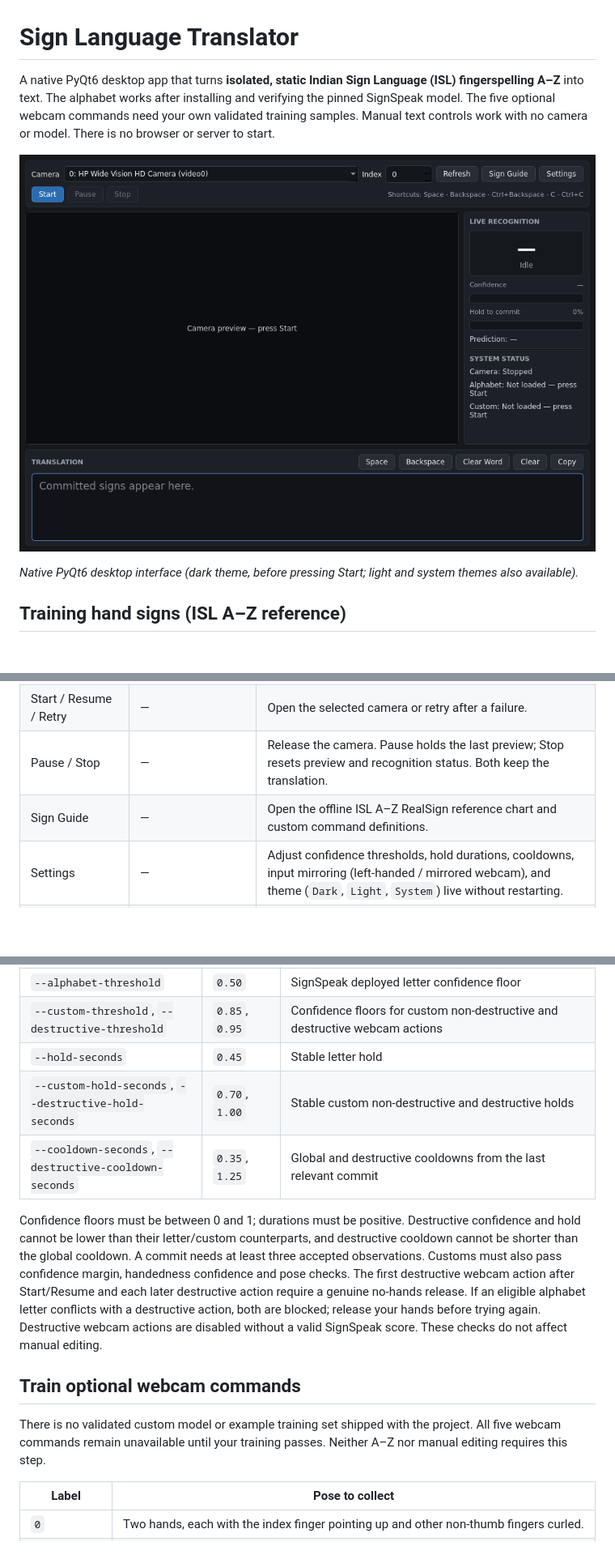
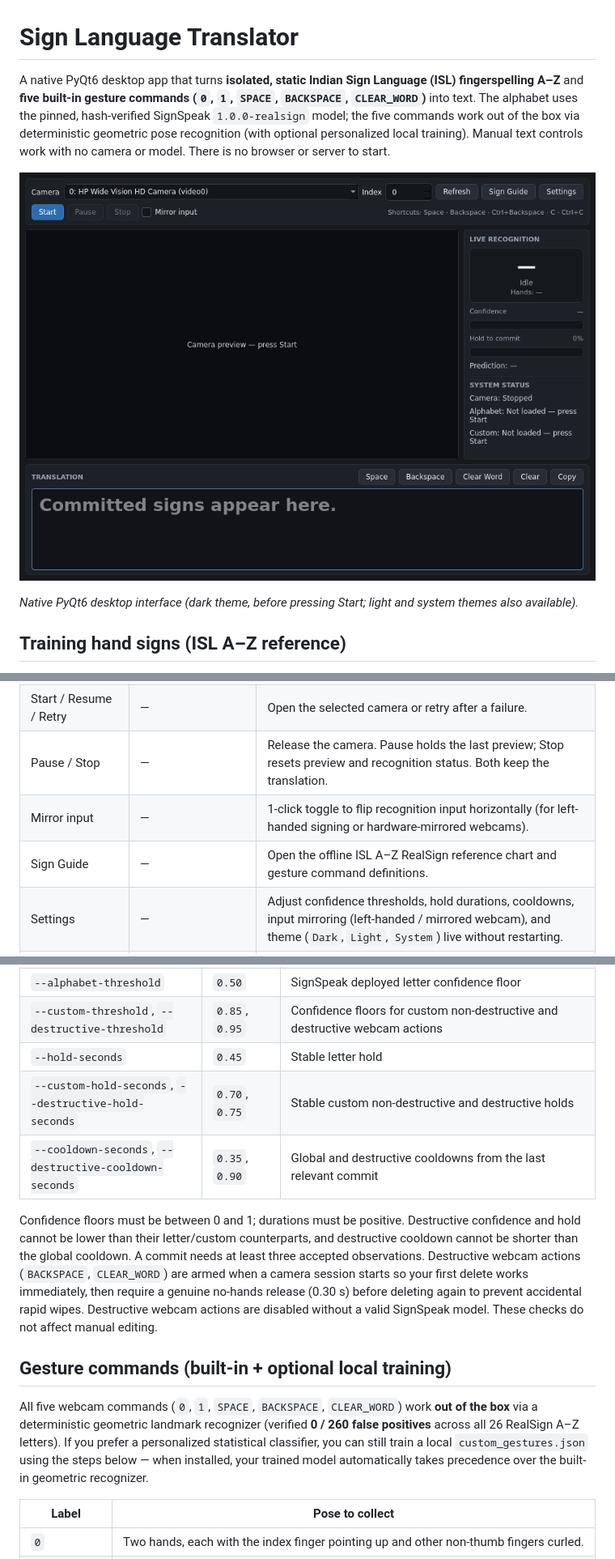
Before and after one commit to prabal009/Sign-Language-Translator, a Markdown page: README.md, 3 parts joined by grey strips. Shown at 81% size. GitHub-like rendering; pictures changed too: docs/native-ui.png; blank space fills up the shorter version.

Commit message:
Improve two-hand and side-angle tracking, add built-in geometric gesture commands, probability smoothing, and high-visibility HUD/output

```diff
--- a/README.md
+++ b/README.md
@@ -1,6 +1,6 @@
 # Sign Language Translator
 
-A native PyQt6 desktop app that turns **isolated, static Indian Sign Language (ISL) fingerspelling A–Z** into text. The alphabet works after installing and verifying the pinned SignSpeak model. The five optional webcam commands need your own validated training samples. Manual text controls work with no camera or model. There is no browser or server to start.
+A native PyQt6 desktop app that turns **isolated, static Indian Sign Language (ISL) fingerspelling A–Z** and **five built-in gesture commands (`0`, `1`, `SPACE`, `BACKSPACE`, `CLEAR_WORD`)** into text. The alphabet uses the pinned, hash-verified SignSpeak `1.0.0-realsign` model; the five commands work out of the box via deterministic geometric pose recognition (with optional personalized local training). Manual text controls work with no camera or model. There is no browser or server to start.
 
 ![Native Sign Language Translator window with camera controls, live recognition inspector, and translation bar](docs/native-ui.png)
 
@@ -205,7 +205,8 @@ Webcam (CAP_PROP_BUFFERSIZE=1) → isolated camera process → single BGR→RGB
 | Camera chooser / Index / Refresh | `Enter` submits the index | Select a device (with friendly Linux V4L2 names when available) or manually enter a nonnegative index. Refresh updates choices without opening cameras. Selecting a new camera while live switches streams. |
 | Start / Resume / Retry | — | Open the selected camera or retry after a failure. |
 | Pause / Stop | — | Release the camera. Pause holds the last preview; Stop resets preview and recognition status. Both keep the translation. |
-| Sign Guide | — | Open the offline ISL A–Z RealSign reference chart and custom command definitions. |
+| Mirror input | — | 1-click toggle to flip recognition input horizontally (for left-handed signing or hardware-mirrored webcams). |
+| Sign Guide | — | Open the offline ISL A–Z RealSign reference chart and gesture command definitions. |
 | Settings | — | Adjust confidence thresholds, hold durations, cooldowns, input mirroring (left-handed / mirrored webcam), and theme (`Dark`, `Light`, `System`) live without restarting. |
 | Space button | `Space` | Insert one space after text; no leading or doubled spaces. |
 | Backspace button | `Backspace` | Remove the last character. |
@@ -229,14 +230,14 @@ Settings can be adjusted live from the **Settings** button in the toolbar or pas
 | `--alphabet-threshold` | `0.50` | SignSpeak deployed letter confidence floor |
 | `--custom-threshold`, `--destructive-threshold` | `0.85`, `0.95` | Confidence floors for custom non-destructive and destructive webcam actions |
 | `--hold-seconds` | `0.45` | Stable letter hold |
-| `--custom-hold-seconds`, `--destructive-hold-seconds` | `0.70`, `1.00` | Stable custom non-destructive and destructive holds |
-| `--cooldown-seconds`, `--destructive-cooldown-seconds` | `0.35`, `1.25` | Global and destructive cooldowns from the last relevant commit |
+| `--custom-hold-seconds`, `--destructive-hold-seconds` | `0.70`, `0.75` | Stable custom non-destructive and destructive holds |
+| `--cooldown-seconds`, `--destructive-cooldown-seconds` | `0.35`, `0.90` | Global and destructive cooldowns from the last relevant commit |
 
-Confidence floors must be between 0 and 1; durations must be positive. Destructive confidence and hold cannot be lower than their letter/custom counterparts, and destructive cooldown cannot be shorter than the global cooldown. A commit needs at least three accepted observations. Customs must also pass confidence margin, handedness confidence and pose checks. The first destructive webcam action after Start/Resume and each later destructive action require a genuine no-hands release. If an eligible alphabet letter conflicts with a destructive action, both are blocked; release your hands before trying again. Destructive webcam actions are disabled without a valid SignSpeak score. These checks do not affect manual editing.
+Confidence floors must be between 0 and 1; durations must be positive. Destructive confidence and hold cannot be lower than their letter/custom counterparts, and destructive cooldown cannot be shorter than the global cooldown. A commit needs at least three accepted observations. Destructive webcam actions (`BACKSPACE`, `CLEAR_WORD`) are armed when a camera session starts so your first delete works immediately, then require a genuine no-hands release (0.30 s) before deleting again to prevent accidental rapid wipes. Destructive webcam actions are disabled without a valid SignSpeak model. These checks do not affect manual editing.
 
-## Train optional webcam commands
+## Gesture commands (built-in + optional local training)
 
-There is no validated custom model or example training set shipped with the project. All five webcam commands remain unavailable until your training passes. Neither A–Z nor manual editing requires this step.
+All five webcam commands (`0`, `1`, `SPACE`, `BACKSPACE`, `CLEAR_WORD`) work **out of the box** via a deterministic geometric landmark recognizer (verified **0 / 260 false positives** across all 26 RealSign A–Z letters). If you prefer a personalized statistical classifier, you can still train a local `custom_gestures.json` using the steps below — when installed, your trained model automatically takes precedence over the built-in geometric recognizer.
 
 | Label | Pose to collect |
 |---|---|
```
Also changed, not shown: other parts of README.md (+1 -1 lines), CHANGELOG.md (+2 -0 lines), docs/AUDIT_REPORT.md (+3 -1 lines), 13 other files.
